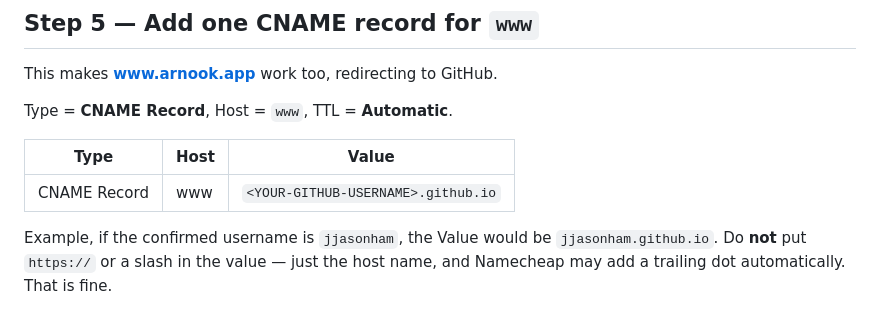
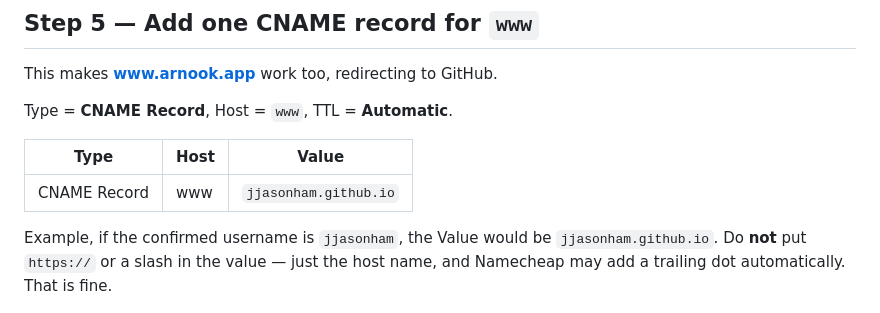
Before and after one commit to jjasonham/arnook-site, a Markdown page: DNS-SETUP.md, the part around one of its changes. GitHub-like rendering.

Commit message:
docs: fill in GitHub username in DNS setup

```diff
--- a/DNS-SETUP.md
+++ b/DNS-SETUP.md
@@ -83,7 +83,7 @@ Type = **CNAME Record**, Host = `www`, TTL = **Automatic**.
 
 | Type         | Host | Value                             |
 |--------------|------|-----------------------------------|
-| CNAME Record | www  | `<YOUR-GITHUB-USERNAME>.github.io` |
+| CNAME Record | www  | `jjasonham.github.io` |
 
 Example, if the confirmed username is `jjasonham`, the Value would be
 `jjasonham.github.io`. Do **not** put `https://` or a slash in the value — just the
```
Also changed, not shown: other parts of DNS-SETUP.md (+1 -1 lines).
